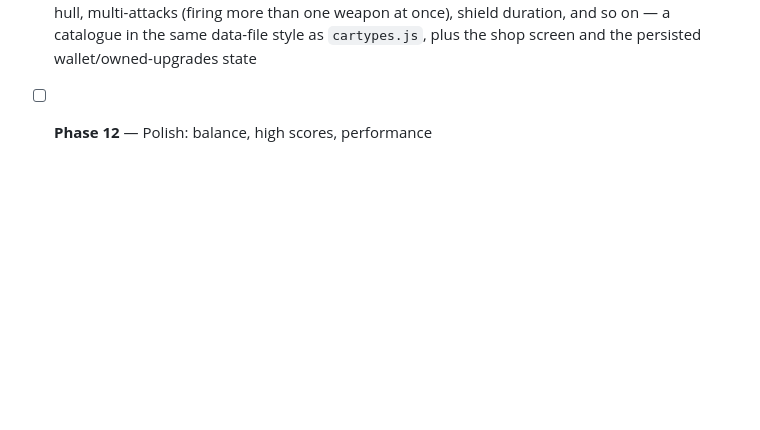
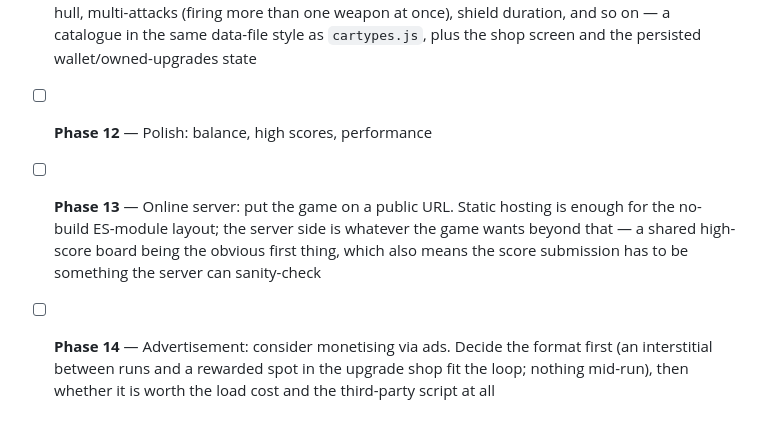
Before and after one commit to bluedragon-ctrl/Cybercruise, a Markdown page: README.md, the part around the change. GitHub-like rendering; blank space fills up the shorter version.

Commit message:
Add online-server and advertisement phases
Both come after Polish rather than before it: the game gets balanced,
then shipped to a public URL, then considered for monetization. Polish
keeps its number, so nothing above shifts.

Co-Authored-By: Claude Opus 5 <noreply@anthropic.com>

```diff
--- a/README.md
+++ b/README.md
@@ -632,3 +632,12 @@ phases' code.
       data-file style as `cartypes.js`, plus the shop screen and the persisted
       wallet/owned-upgrades state
 - [ ] **Phase 12** — Polish: balance, high scores, performance
+- [ ] **Phase 13** — Online server: put the game on a public URL. Static
+      hosting is enough for the no-build ES-module layout; the server side is
+      whatever the game wants beyond that — a shared high-score board being
+      the obvious first thing, which also means the score submission has to
+      be something the server can sanity-check
+- [ ] **Phase 14** — Advertisement: consider monetising via ads. Decide the
+      format first (an interstitial between runs and a rewarded spot in the
+      upgrade shop fit the loop; nothing mid-run), then whether it is worth
+      the load cost and the third-party script at all
```
